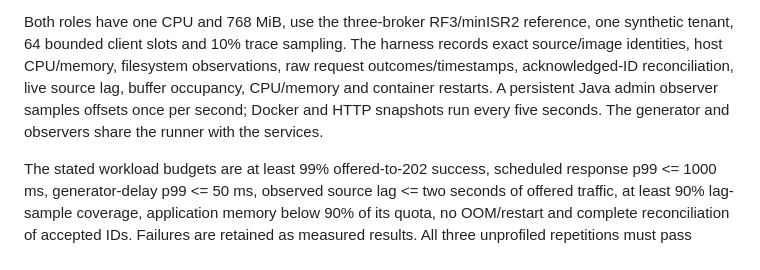
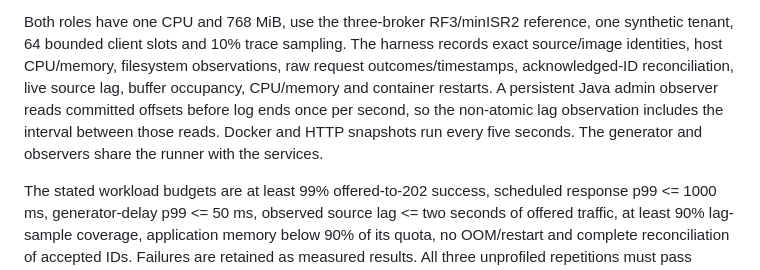
Before and after one commit to GeekNandy/real-time-telemetry-data-platform, a Markdown page: docs/performance.md, the part around the change. GitHub-like rendering.

Commit message:
Document non-atomic source-lag observation ordering

```diff
--- a/docs/performance.md
+++ b/docs/performance.md
@@ -83,8 +83,9 @@ one synthetic tenant, 64 bounded client slots and 10% trace sampling. The harnes
 records exact source/image identities, host CPU/memory, filesystem observations,
 raw request outcomes/timestamps, acknowledged-ID reconciliation, live source lag,
 buffer occupancy, CPU/memory and container restarts. A persistent Java admin
-observer samples offsets once per second; Docker and HTTP snapshots run every
-five seconds. The generator and observers share the runner with the services.
+observer reads committed offsets before log ends once per second, so the
+non-atomic lag observation includes the interval between those reads. Docker and
+HTTP snapshots run every five seconds. The generator and observers share the runner with the services.
 
 The stated workload budgets are at least 99% offered-to-202 success, scheduled
 response p99 <= 1000 ms, generator-delay p99 <= 50 ms, observed source lag <= two
```
